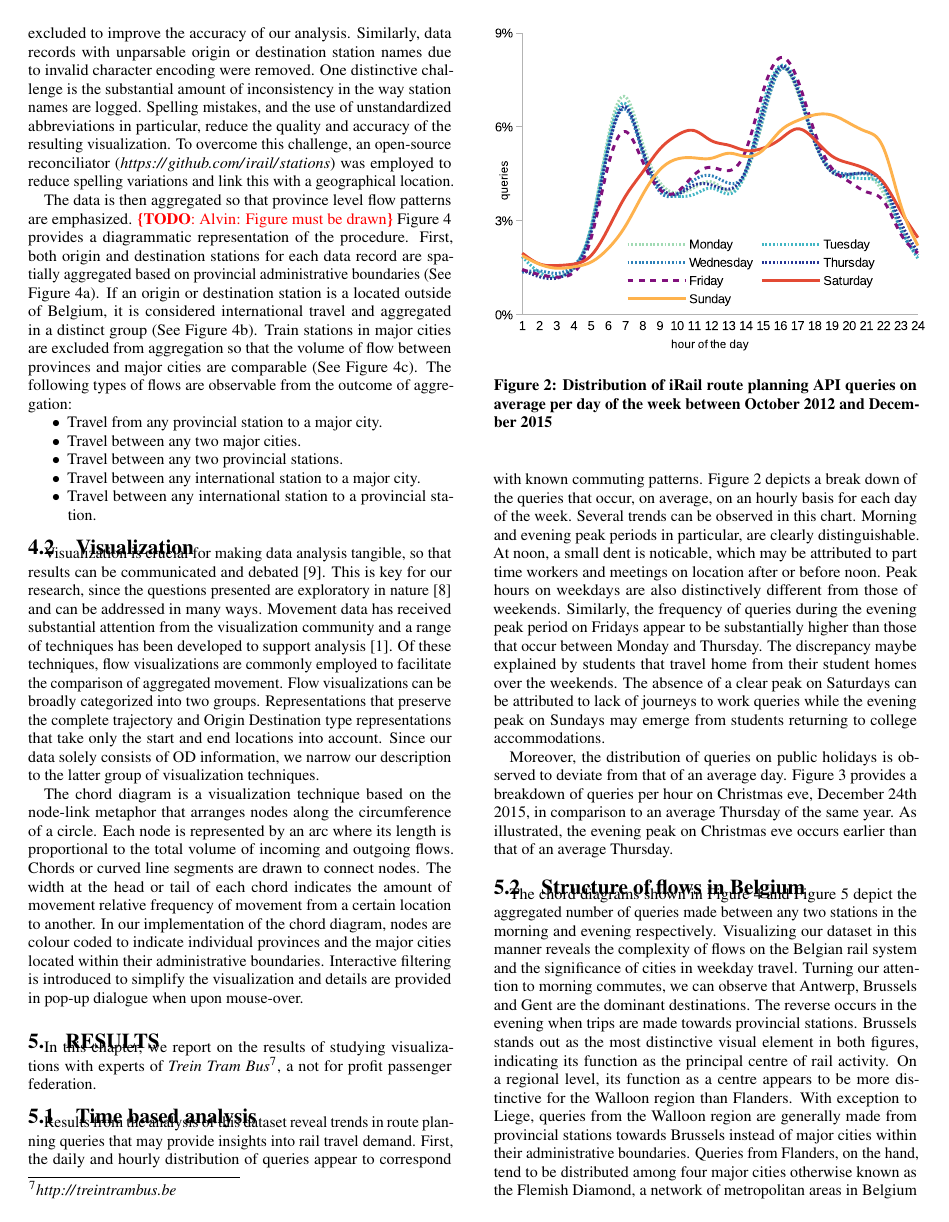
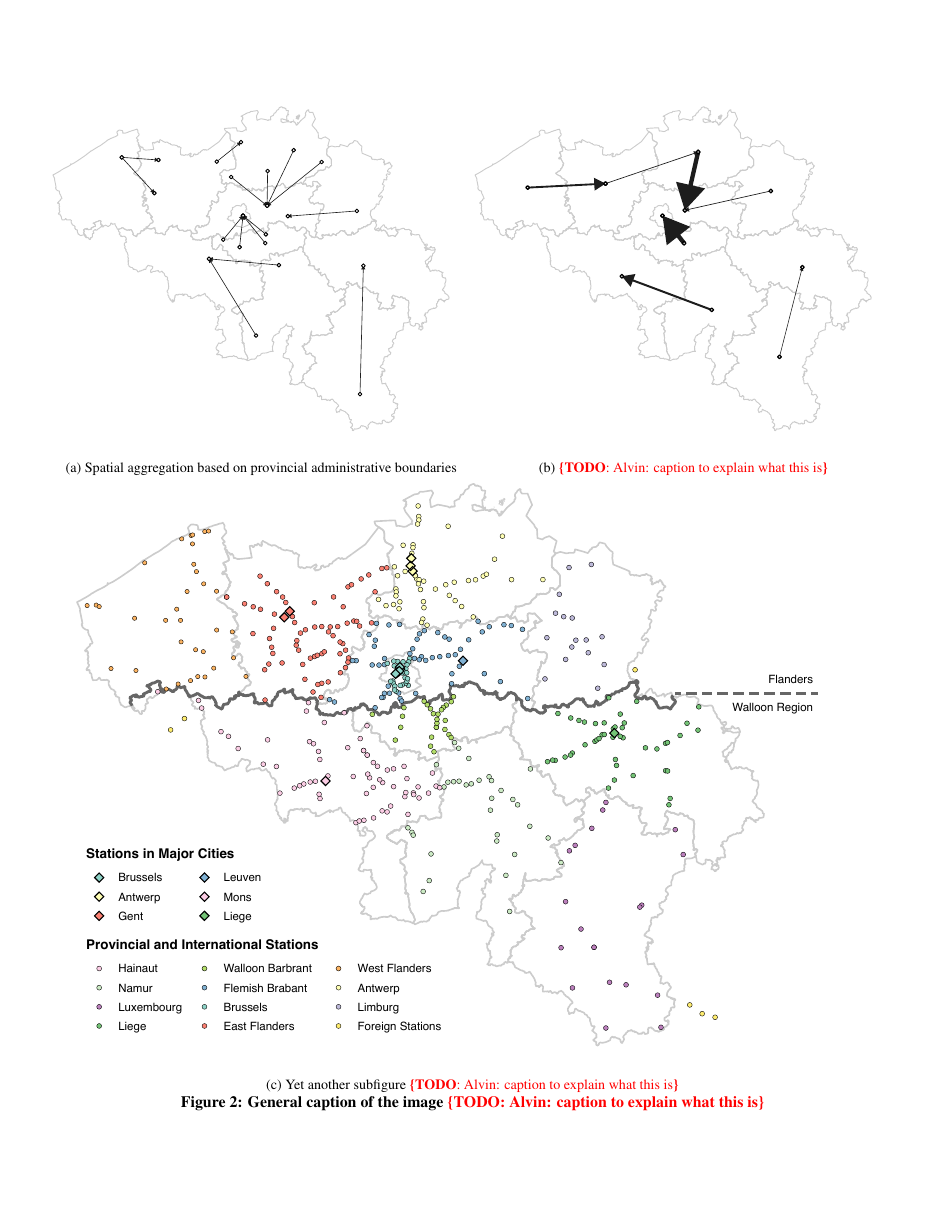
Before and after one commit to pietercolpaert/usewod2015, a LaTeX paper (paper.tex): page 3 of 7 before the commit and page 4 of 8 after it. Compiled offline with pdfLaTeX.

Commit message:
added images in the latex

```diff
--- a/paper.tex
+++ b/paper.tex
@@ -23,7 +23,13 @@
 \usepackage{tikz}
 \usepackage{tkz-graph}
 \usetikzlibrary{arrows,positioning,shapes.misc}
+%\let\subcaption\relax
 \usepackage{graphicx}
+%\usepackage[caption=false]{subfig}
+%\usepackage{caption}
+\usepackage{subcaption}
+\captionsetup[figure]{labelfont=bf,textfont=bf}
+\captionsetup[subfigure]{labelfont=normalfont,textfont=normalfont}
 \definecolor{lightgrey}{RGB}{170, 170, 170}
 \definecolor{darkblue}{RGB}{0, 0, 0}
 \definecolor{darkred}{RGB}{170, 0, 0}
@@ -256,9 +262,26 @@ One distinctive challenge is the substantial amount of inconsistency in the way
 Spelling mistakes, and the use of unstandardized abbreviations in particular, reduce the quality and accuracy of the resulting visualization.
 To overcome this challenge, an open-source reconciliator (\url{https://github.com/irail/stations}) was employed to reduce spelling variations and link this with a geographical location.
 
+\begin{figure*}
+  \centering
+  \begin{subfigure}{.475\textwidth}
+    \includegraphics[width=8cm]{method-a.pdf}\\
+    \subcaption{Spatial aggregation based on provincial administrative boundaries}
+    \label{fig:method-a}
+  \end{subfigure}%
+  \begin{subfigure}{.475\textwidth}
+    \includegraphics[width=8cm]{method-b.pdf}\\
+    \subcaption{\todo{Alvin: caption to explain what this is}}
+    \label{fig:method-b}
+  \end{subfigure}%
+  \hfill%
+  \begin{subfigure}{0.9\textwidth}
+    \includegraphics[width=15cm]{method-c.pdf}\\
+    \subcaption{Yet another subfigure \todo{Alvin: caption to explain what this is}}
+    \label{fig:method-c}
+  \end{subfigure}%
+  \caption{General caption of the image \todo{Alvin: caption to explain what this is}}
+  \label{fig:method}
+\end{figure*}
+
 The data is then aggregated so that province level flow patterns are emphasized.
-\todo{Alvin: Figure must be drawn}
-\cref{fig:brussels} provides a diagrammatic representation of the procedure.
-First, both origin and destination stations for each data record are spatially aggregated based on provincial administrative boundaries (See \cref{fig:brussels}a).
-If an origin or destination station is a located outside of Belgium, it is considered international travel and aggregated in a distinct group (See \cref{fig:brussels}b).
-Train stations in major cities are excluded from aggregation so that the volume of flow between provinces and major cities are comparable (See \cref{fig:brussels}c).
```
Also changed, not shown: paper.tex (4 more changed lines).
